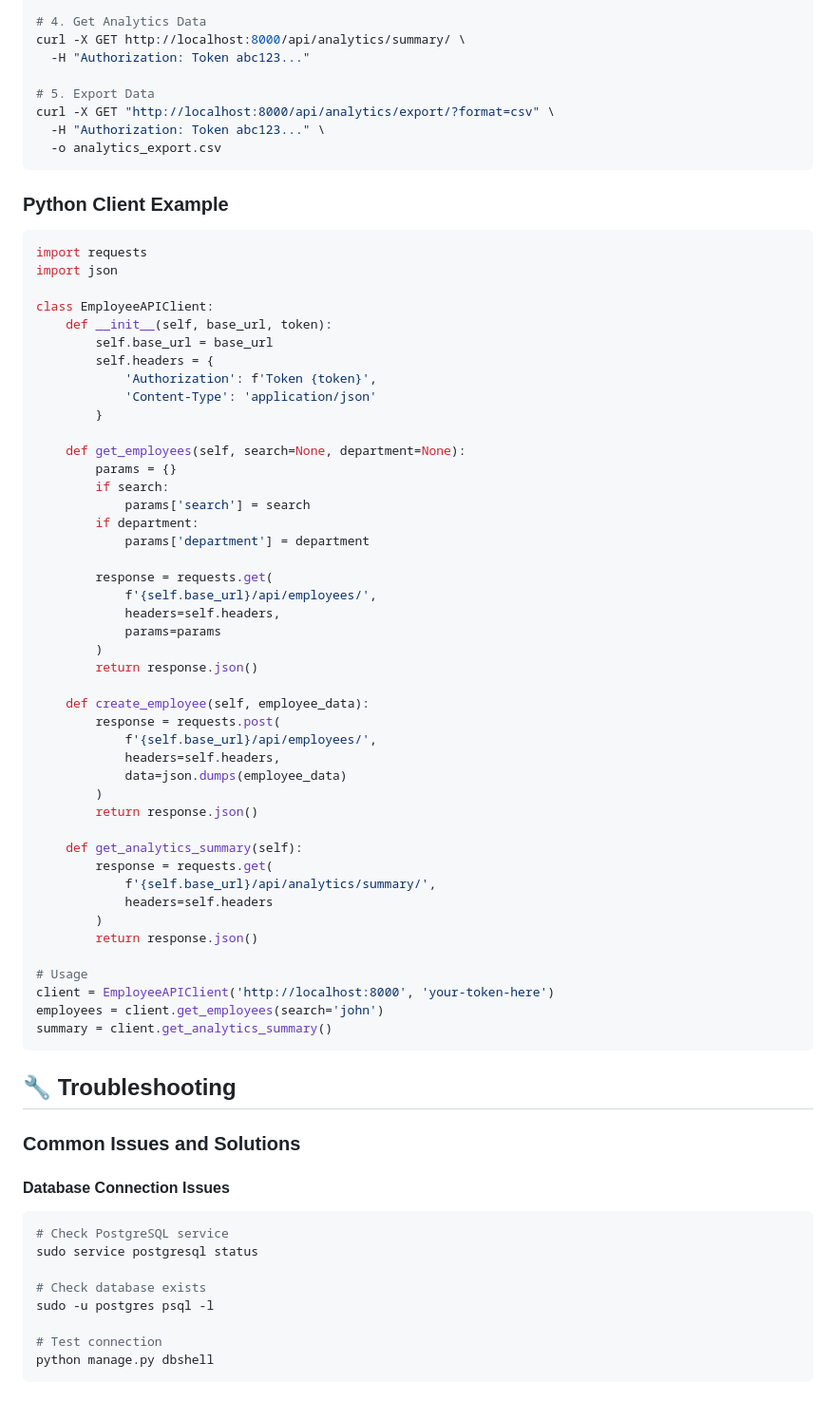
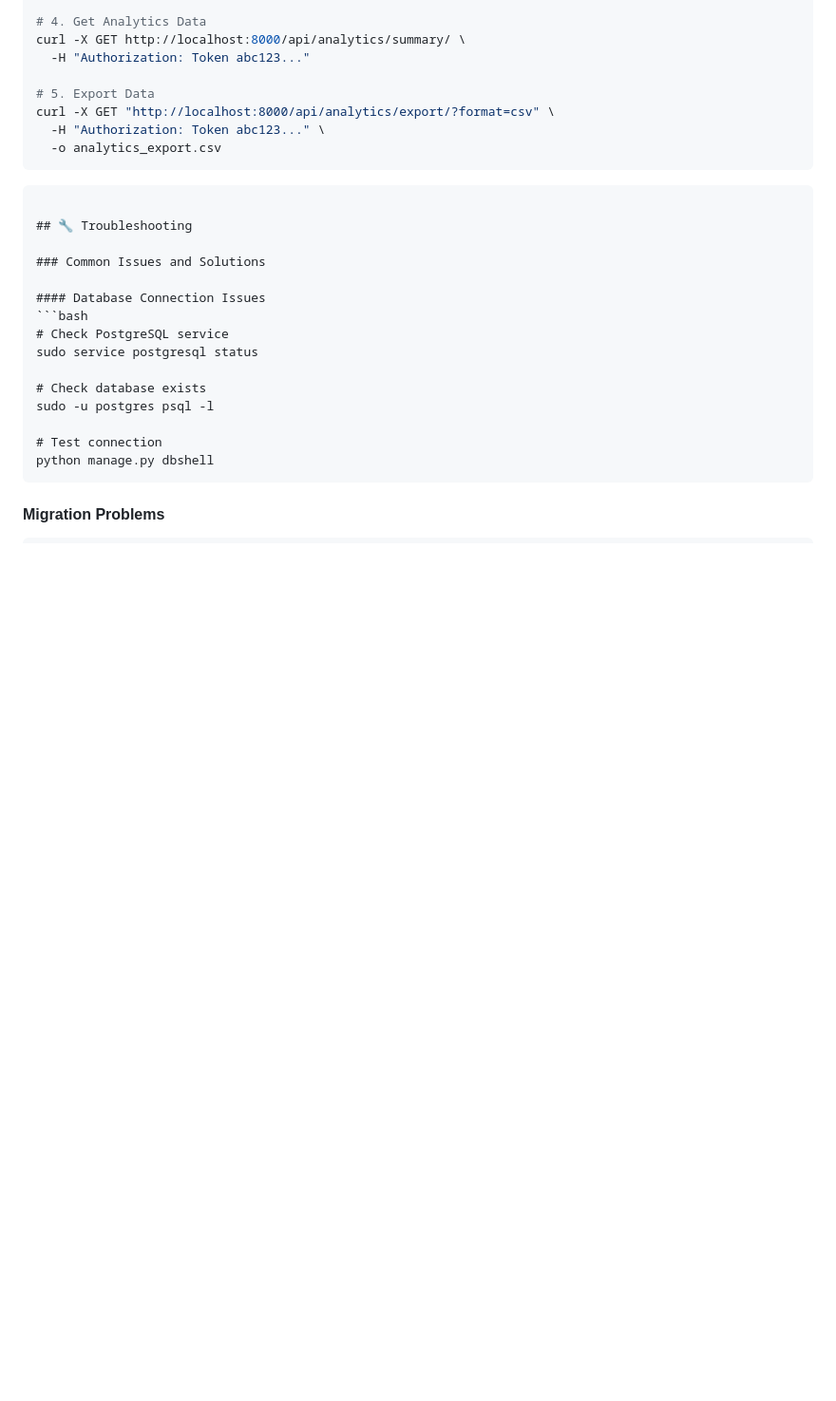
Before and after one commit to Nimanita/glowing-waffle, a Markdown page: README.md, the part around one of its changes. Shown at 95% size. GitHub-like rendering; blank space fills up the shorter version.

````diff
--- a/README.md
+++ b/README.md
@@ -859,53 +800,7 @@ curl -X GET "http://localhost:8000/api/analytics/export/?format=csv" \
   -o analytics_export.csv
 ```
 
-### Python Client Example
 
-```python
-import requests
-import json
-
-class EmployeeAPIClient:
-    def __init__(self, base_url, token):
-        self.base_url = base_url
-        self.headers = {
-            'Authorization': f'Token {token}',
-            'Content-Type': 'application/json'
-        }
-
-    def get_employees(self, search=None, department=None):
-        params = {}
-        if search:
-            params['search'] = search
-        if department:
-            params['department'] = department
-
-        response = requests.get(
-            f'{self.base_url}/api/employees/',
-            headers=self.headers,
-            params=params
-        )
-        return response.json()
-
-    def create_employee(self, employee_data):
-        response = requests.post(
-            f'{self.base_url}/api/employees/',
-            headers=self.headers,
-            data=json.dumps(employee_data)
-        )
-        return response.json()
-
-    def get_analytics_summary(self):
-        response = requests.get(
-            f'{self.base_url}/api/analytics/summary/',
-            headers=self.headers
-        )
-        return response.json()
-
-# Usage
-client = EmployeeAPIClient('http://localhost:8000', 'your-token-here')
-employees = client.get_employees(search='john')
-summary = client.get_analytics_summary()
 ```
 
 ## 🔧 Troubleshooting
````
Also changed, not shown: other parts of README.md (+1 -60 lines).
